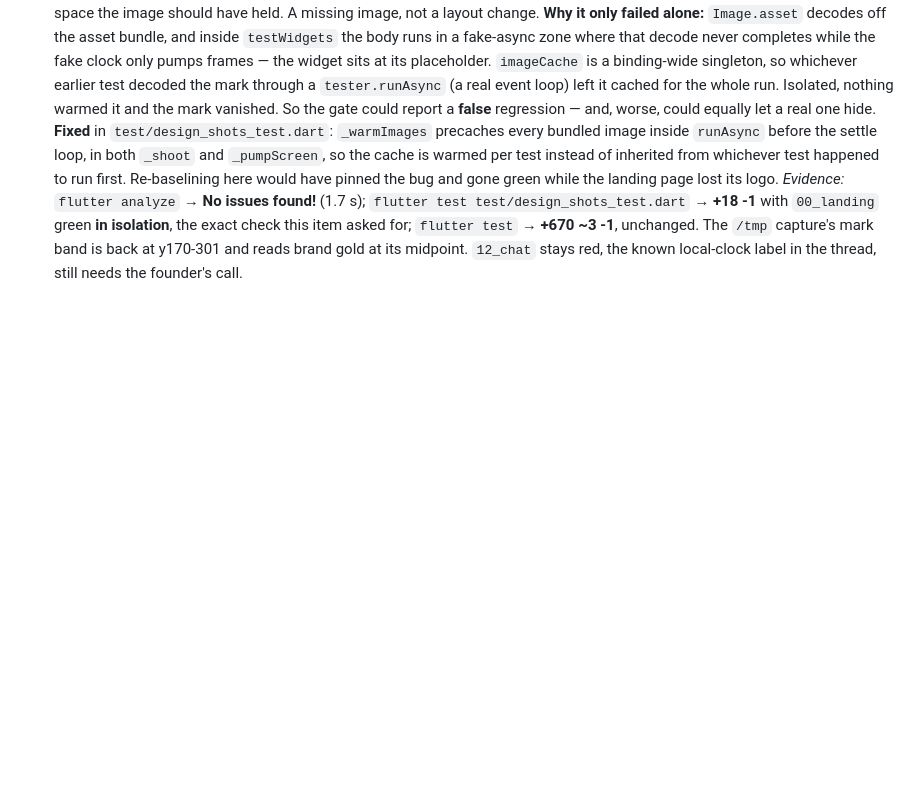
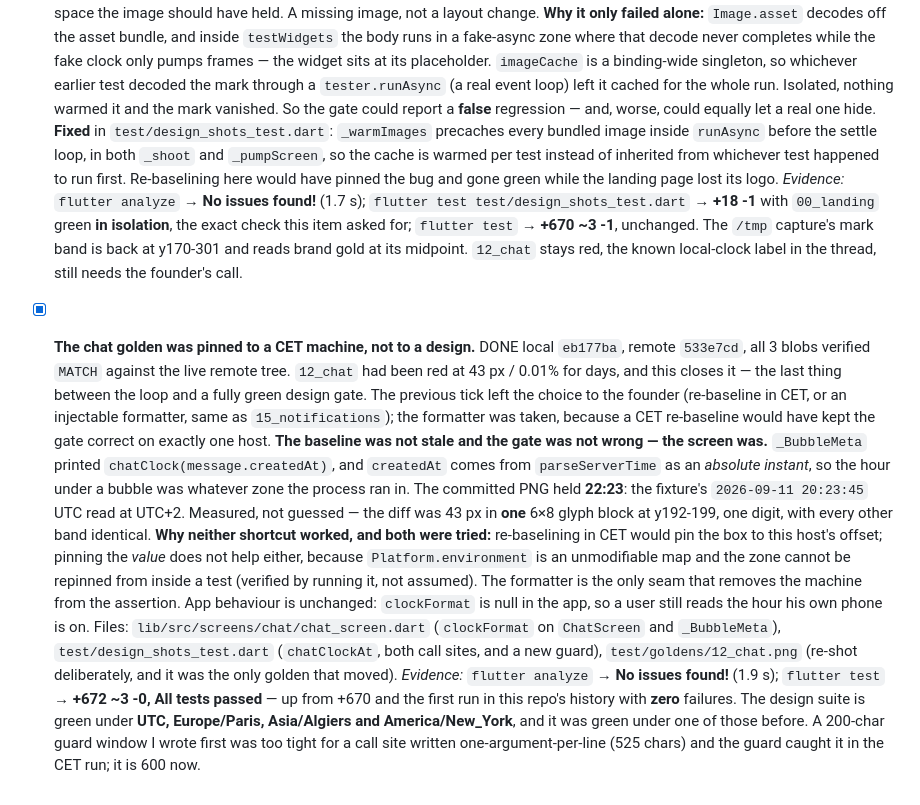
Before and after one commit to cheminisifeddine/allomokawil, a Markdown page: IMPROVEMENT_BACKLOG.md, the part around the change. Drawn GitHub-style; blank space fills up the shorter version.

Commit message:
docs(backlog): the chat golden was pinned to a CET machine, not to a design — eb177ba

```diff
--- a/IMPROVEMENT_BACKLOG.md
+++ b/IMPROVEMENT_BACKLOG.md
@@ -2539,3 +2539,37 @@ Phase 1.
       is back at y170-301 and reads brand gold at its midpoint. `12_chat` stays
       red, the known local-clock label in the thread, still needs the founder's
       call.
+
+- [x] **The chat golden was pinned to a CET machine, not to a design.**
+      DONE local `eb177ba`, remote `533e7cd`, all 3 blobs verified `MATCH`
+      against the live remote tree. `12_chat` had been red at 43 px / 0.01% for
+      days, and this closes it — the last thing between the loop and a fully
+      green design gate. The previous tick left the choice to the founder
+      (re-baseline in CET, or an injectable formatter, same as
+      `15_notifications`); the formatter was taken, because a CET re-baseline
+      would have kept the gate correct on exactly one host.
+      **The baseline was not stale and the gate was not wrong — the screen
+      was.** `_BubbleMeta` printed `chatClock(message.createdAt)`, and
+      `createdAt` comes from `parseServerTime` as an *absolute instant*, so the
+      hour under a bubble was whatever zone the process ran in. The committed
+      PNG held **22:23**: the fixture's `2026-09-11 20:23:45` UTC read at
+      UTC+2. Measured, not guessed — the diff was 43 px in **one** 6×8 glyph
+      block at y192-199, one digit, with every other band identical.
+      **Why neither shortcut worked, and both were tried:** re-baselining in CET
+      would pin the box to this host's offset; pinning the *value* does not
+      help either, because `Platform.environment` is an unmodifiable map and the
+      zone cannot be repinned from inside a test (verified by running it, not
+      assumed). The formatter is the only seam that removes the machine from
+      the assertion. App behaviour is unchanged: `clockFormat` is null in the
+      app, so a user still reads the hour his own phone is on.
+      Files: `lib/src/screens/chat/chat_screen.dart` (`clockFormat` on
+      `ChatScreen` and `_BubbleMeta`), `test/design_shots_test.dart`
+      (`chatClockAt`, both call sites, and a new guard), `test/goldens/12_chat.png`
+      (re-shot deliberately, and it was the only golden that moved).
+      *Evidence:* `flutter analyze` → **No issues found!** (1.9 s);
+      `flutter test` → **+672 ~3 -0, All tests passed** — up from +670 and the
+      first run in this repo's history with **zero** failures. The design suite
+      is green under **UTC, Europe/Paris, Asia/Algiers and America/New_York**,
+      and it was green under one of those before. A 200-char guard window I
+      wrote first was too tight for a call site written one-argument-per-line
+      (525 chars) and the guard caught it in the CET run; it is 600 now.
```
